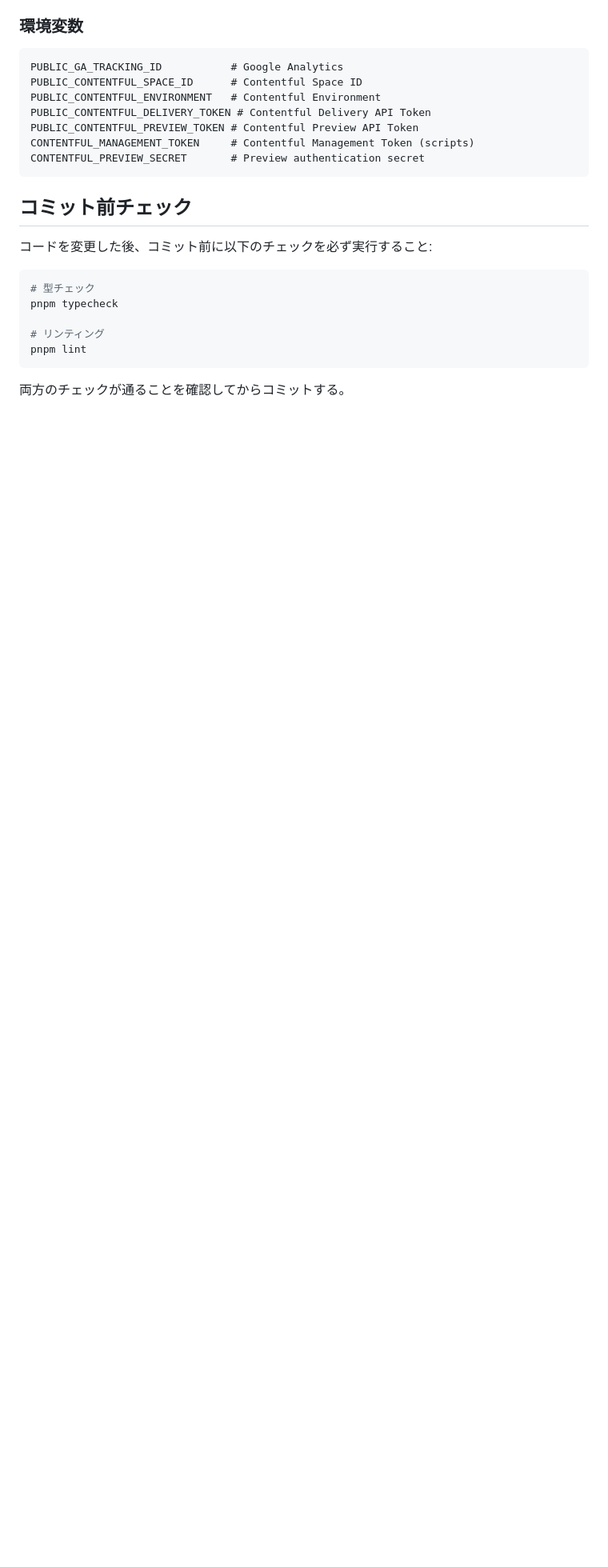
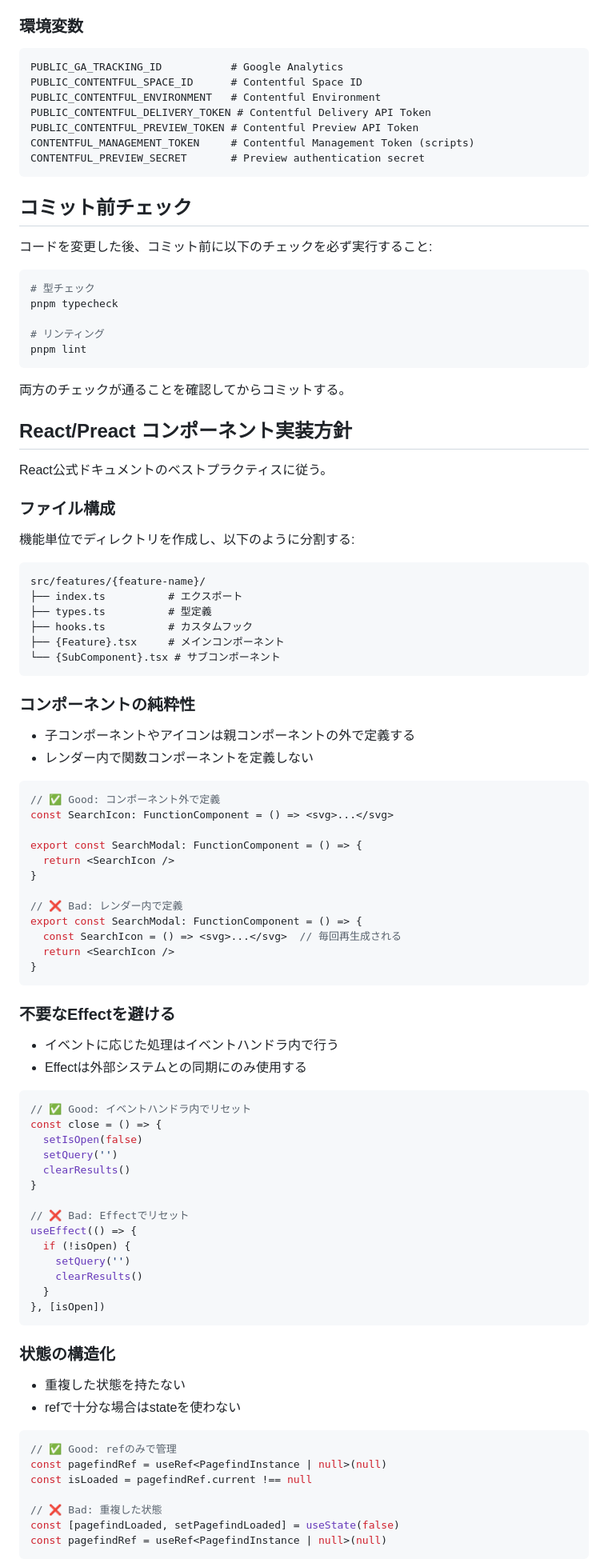
Before and after one commit to t-skgm/march-am-site, a Markdown page: CLAUDE.md, the part around one of its changes. Shown at 80% size. Drawn GitHub-style; blank space fills up the shorter version.

Commit message:
docs: add React/Preact component implementation guidelines

````diff
--- a/CLAUDE.md
+++ b/CLAUDE.md
@@ -148,3 +148,77 @@ pnpm lint
 
 両方のチェックが通ることを確認してからコミットする。
 
+## React/Preact コンポーネント実装方針
+
+React公式ドキュメントのベストプラクティスに従う。
+
+### ファイル構成
+
+機能単位でディレクトリを作成し、以下のように分割する:
+
+```
+src/features/{feature-name}/
+├── index.ts          # エクスポート
+├── types.ts          # 型定義
+├── hooks.ts          # カスタムフック
+├── {Feature}.tsx     # メインコンポーネント
+└── {SubComponent}.tsx # サブコンポーネント
+```
+
+### コンポーネントの純粋性
+
+- 子コンポーネントやアイコンは親コンポーネントの外で定義する
+- レンダー内で関数コンポーネントを定義しない
+
+```tsx
+// ✅ Good: コンポーネント外で定義
+const SearchIcon: FunctionComponent = () => <svg>...</svg>
+
+export const SearchModal: FunctionComponent = () => {
+  return <SearchIcon />
+}
+
+// ❌ Bad: レンダー内で定義
+export const SearchModal: FunctionComponent = () => {
+  const SearchIcon = () => <svg>...</svg>  // 毎回再生成される
+  return <SearchIcon />
+}
+```
+
+### 不要なEffectを避ける
+
+- イベントに応じた処理はイベントハンドラ内で行う
+- Effectは外部システムとの同期にのみ使用する
+
+```tsx
+// ✅ Good: イベントハンドラ内でリセット
+const close = () => {
+  setIsOpen(false)
+  setQuery('')
+  clearResults()
+}
+
+// ❌ Bad: Effectでリセット
+useEffect(() => {
+  if (!isOpen) {
+    setQuery('')
+    clearResults()
+  }
+}, [isOpen])
+```
+
+### 状態の構造化
+
+- 重複した状態を持たない
+- refで十分な場合はstateを使わない
+
+```tsx
+// ✅ Good: refのみで管理
+const pagefindRef = useRef<PagefindInstance | null>(null)
+const isLoaded = pagefindRef.current !== null
+
+// ❌ Bad: 重複した状態
+const [pagefindLoaded, setPagefindLoaded] = useState(false)
+const pagefindRef = useRef<PagefindInstance | null>(null)
+```
+
````
Also changed, not shown: other parts of CLAUDE.md (+28 -0 lines).
